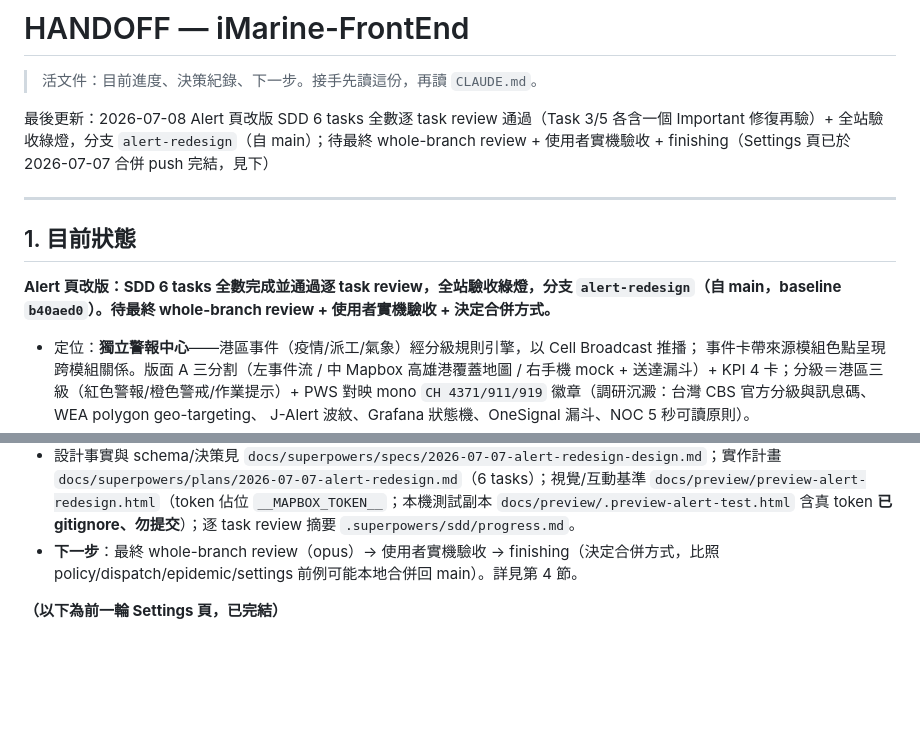
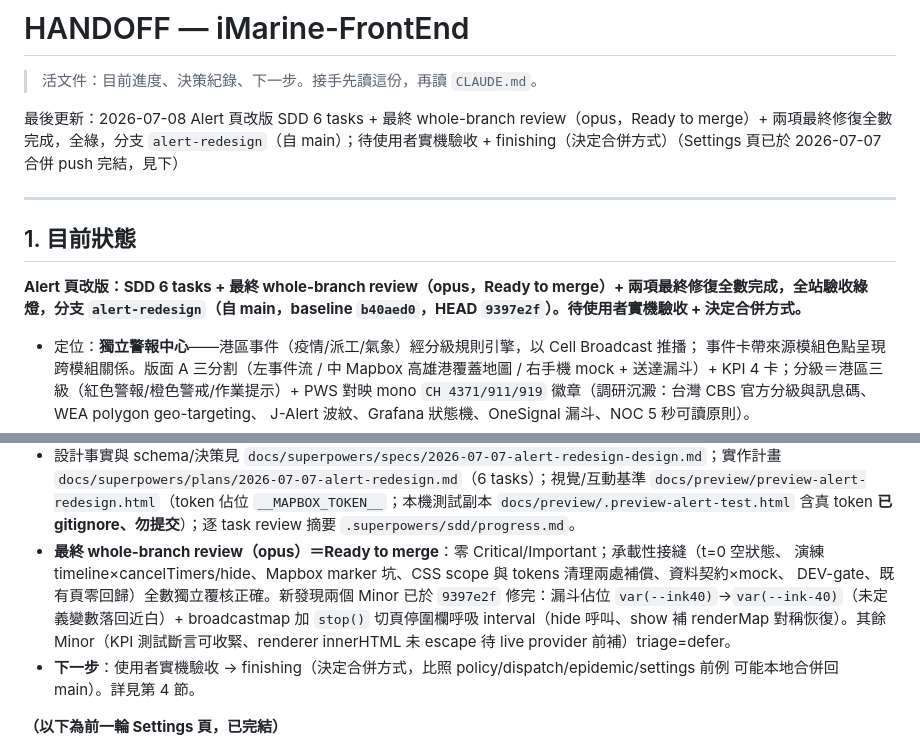
Before and after one commit to NCHU-ICTALab/iMarine-FrontEnd, a Markdown page: HANDOFF.md, 2 parts joined by grey strips. Drawn GitHub-style; blank space fills up the shorter version.

Commit message:
docs(alert): HANDOFF 收尾最終 review 結果 + 兩項修復

```diff
--- a/HANDOFF.md
+++ b/HANDOFF.md
@@ -2,13 +2,13 @@
 
 > 活文件：目前進度、決策紀錄、下一步。接手先讀這份，再讀 `CLAUDE.md`。
 
-最後更新：2026-07-08 Alert 頁改版 SDD 6 tasks 全數逐 task review 通過（Task 3/5 各含一個 Important 修復再驗）+ 全站驗收綠燈，分支 `alert-redesign`（自 main）；待最終 whole-branch review + 使用者實機驗收 + finishing（Settings 頁已於 2026-07-07 合併 push 完結，見下）
+最後更新：2026-07-08 Alert 頁改版 SDD 6 tasks + 最終 whole-branch review（opus，Ready to merge）+ 兩項最終修復全數完成，全綠，分支 `alert-redesign`（自 main）；待使用者實機驗收 + finishing（決定合併方式）（Settings 頁已於 2026-07-07 合併 push 完結，見下）
 
 ---
 
 ## 1. 目前狀態
 
-**Alert 頁改版：SDD 6 tasks 全數完成並通過逐 task review，全站驗收綠燈，分支 `alert-redesign`（自 main，baseline `b40aed0`）。待最終 whole-branch review + 使用者實機驗收 + 決定合併方式。**
+**Alert 頁改版：SDD 6 tasks + 最終 whole-branch review（opus，Ready to merge）+ 兩項最終修復全數完成，全站驗收綠燈，分支 `alert-redesign`（自 main，baseline `b40aed0`，HEAD `9397e2f`）。待使用者實機驗收 + 決定合併方式。**
 - 定位：**獨立警報中心**——港區事件（疫情/派工/氣象）經分級規則引擎，以 Cell Broadcast 推播；
   事件卡帶來源模組色點呈現跨模組關係。版面 A 三分割（左事件流 / 中 Mapbox 高雄港覆蓋地圖 /
   右手機 mock + 送達漏斗）+ KPI 4 卡；分級＝港區三級（紅色警報/橙色警戒/作業提示）+ PWS 對映
@@ -45,8 +45,14 @@
   `docs/preview/preview-alert-redesign.html`（token 佔位 `__MAPBOX_TOKEN__`；本機測試副本
   `docs/preview/.preview-alert-test.html` 含真 token **已 gitignore、勿提交**）；逐 task review 摘要
   `.superpowers/sdd/progress.md`。
-- **下一步**：最終 whole-branch review（opus）→ 使用者實機驗收 → finishing（決定合併方式，比照
-  policy/dispatch/epidemic/settings 前例可能本地合併回 main）。詳見第 4 節。
+- **最終 whole-branch review（opus）＝Ready to merge**：零 Critical/Important；承載性接縫（t=0 空狀態、
+  演練 timeline×cancelTimers/hide、Mapbox marker 坑、CSS scope 與 tokens 清理兩處補償、資料契約×mock、
+  DEV-gate、既有頁零回歸）全數獨立覆核正確。新發現兩個 Minor 已於 `9397e2f` 修完：漏斗佔位
+  `var(--ink40)`→`var(--ink-40)`（未定義變數落回近白）+ broadcastmap 加 `stop()` 切頁停圍欄呼吸
+  interval（hide 呼叫、show 補 renderMap 對稱恢復）。其餘 Minor（KPI 測試斷言可收緊、renderer innerHTML
+  未 escape 待 live provider 前補）triage=defer。
+- **下一步**：使用者實機驗收 → finishing（決定合併方式，比照 policy/dispatch/epidemic/settings 前例
+  可能本地合併回 main）。詳見第 4 節。
 
 **（以下為前一輪 Settings 頁，已完結）**
 
```
